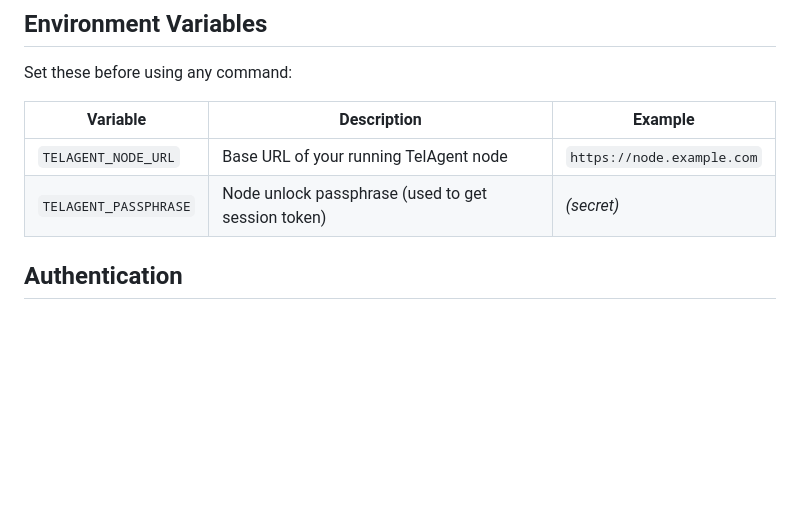
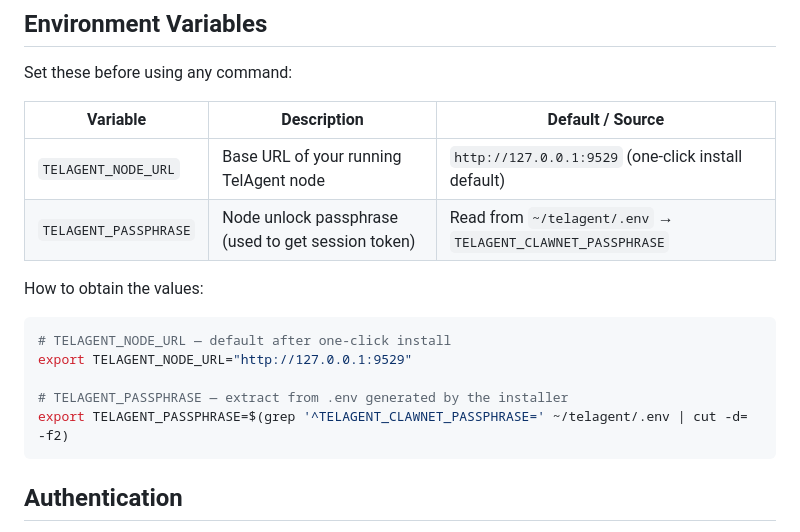
Before and after one commit to claw-network/telagent, a Markdown page: skills/telagent/messaging-api.md, the part around the change. Drawn GitHub-style; blank space fills up the shorter version.

Commit message:
feat: update environment variable section in messaging API documentation for clarity and examples

````diff
--- a/skills/telagent/messaging-api.md
+++ b/skills/telagent/messaging-api.md
@@ -31,10 +31,20 @@ All operations use `curl` against a running TelAgent node. The agent reads these
 
 Set these before using any command:
 
-| Variable               | Description                                       | Example                           |
-|------------------------|---------------------------------------------------|-----------------------------------|
-| `TELAGENT_NODE_URL`    | Base URL of your running TelAgent node            | `https://node.example.com`        |
-| `TELAGENT_PASSPHRASE`  | Node unlock passphrase (used to get session token)| *(secret)*                        |
+| Variable               | Description                                       | Default / Source                                  |
+|------------------------|---------------------------------------------------|---------------------------------------------------|
+| `TELAGENT_NODE_URL`    | Base URL of your running TelAgent node            | `http://127.0.0.1:9529` (one-click install default) |
+| `TELAGENT_PASSPHRASE`  | Node unlock passphrase (used to get session token)| Read from `~/telagent/.env` → `TELAGENT_CLAWNET_PASSPHRASE` |
+
+How to obtain the values:
+
+```bash
+# TELAGENT_NODE_URL — default after one-click install
+export TELAGENT_NODE_URL="http://127.0.0.1:9529"
+
+# TELAGENT_PASSPHRASE — extract from .env generated by the installer
+export TELAGENT_PASSPHRASE=$(grep '^TELAGENT_CLAWNET_PASSPHRASE=' ~/telagent/.env | cut -d= -f2)
+```
 
 ## Authentication
 
````
